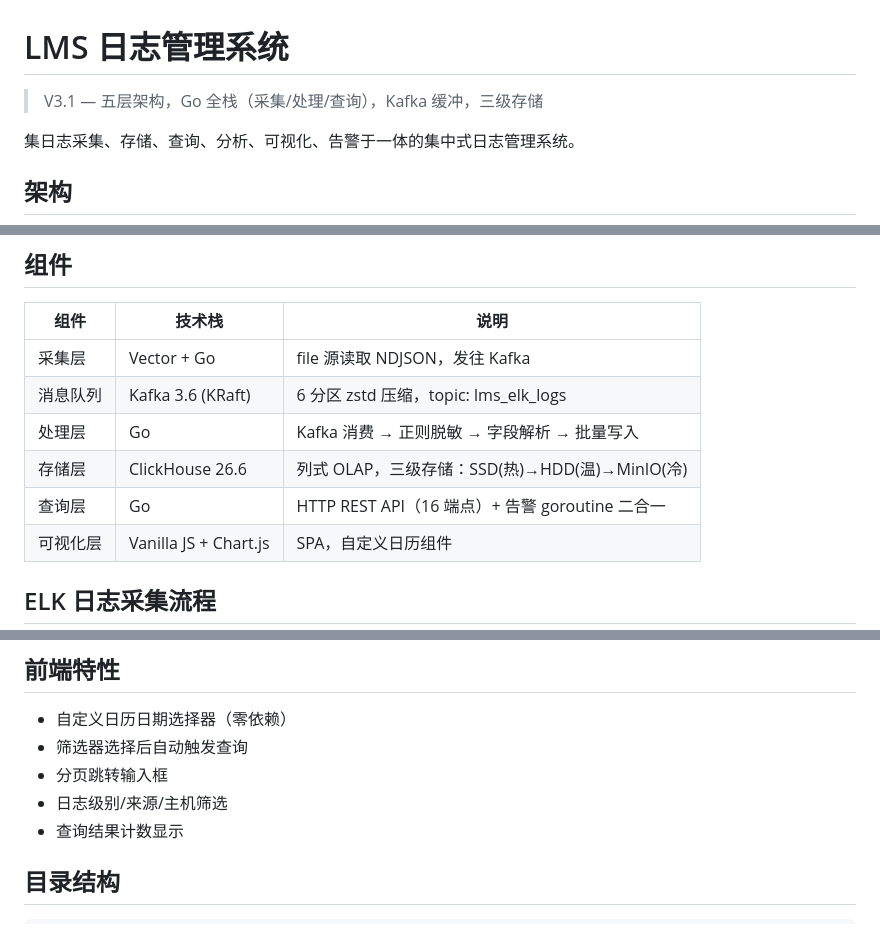
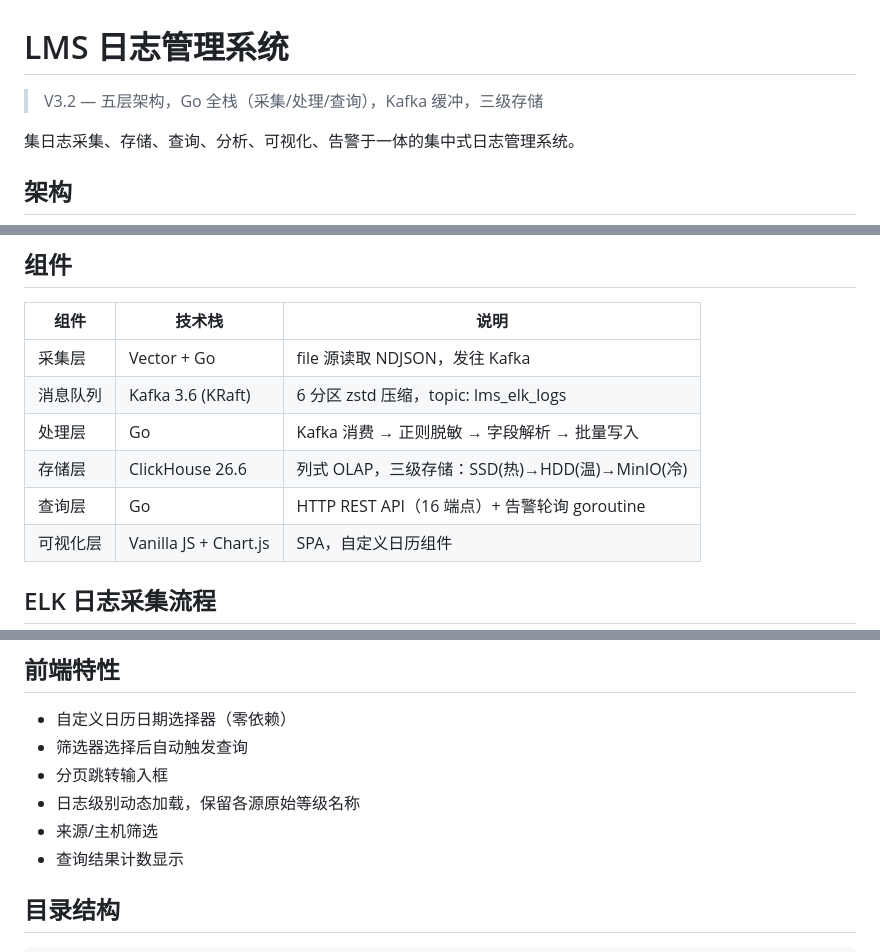
Before and after one commit to yxp008/LMS, a Markdown page: README.md, 3 parts joined by grey strips. Rendered like a GitHub page.

Commit message:
V3.2: 文档版本号更新、等级描述修正

```diff
--- a/README.md
+++ b/README.md
@@ -1,6 +1,6 @@
 # LMS 日志管理系统
 
-> V3.1 — 五层架构，Go 全栈（采集/处理/查询），Kafka 缓冲，三级存储
+> V3.2 — 五层架构，Go 全栈（采集/处理/查询），Kafka 缓冲，三级存储
 
 集日志采集、存储、查询、分析、可视化、告警于一体的集中式日志管理系统。
 
@@ -66,7 +66,7 @@ bash install.sh
 | 消息队列 | Kafka 3.6 (KRaft) | 6 分区 zstd 压缩，topic: lms_elk_logs |
 | 处理层 | Go | Kafka 消费 → 正则脱敏 → 字段解析 → 批量写入 |
 | 存储层 | ClickHouse 26.6 | 列式 OLAP，三级存储：SSD(热)→HDD(温)→MinIO(冷) |
-| 查询层 | Go | HTTP REST API（16 端点）+ 告警 goroutine 二合一 |
+| 查询层 | Go | HTTP REST API（16 端点）+ 告警轮询 goroutine |
 | 可视化层 | Vanilla JS + Chart.js | SPA，自定义日历组件 |
 
 ## ELK 日志采集流程
@@ -95,7 +95,8 @@ collector/elk_logs/reader input.json > collector/elk_logs/incoming/output.ndjson
 - 自定义日历日期选择器（零依赖）
 - 筛选器选择后自动触发查询
 - 分页跳转输入框
-- 日志级别/来源/主机筛选
+- 日志级别动态加载，保留各源原始等级名称
+- 来源/主机筛选
 - 查询结果计数显示
 
 ## 目录结构
```
Also changed, not shown: CLAUDE.md (+1 -1 lines).
